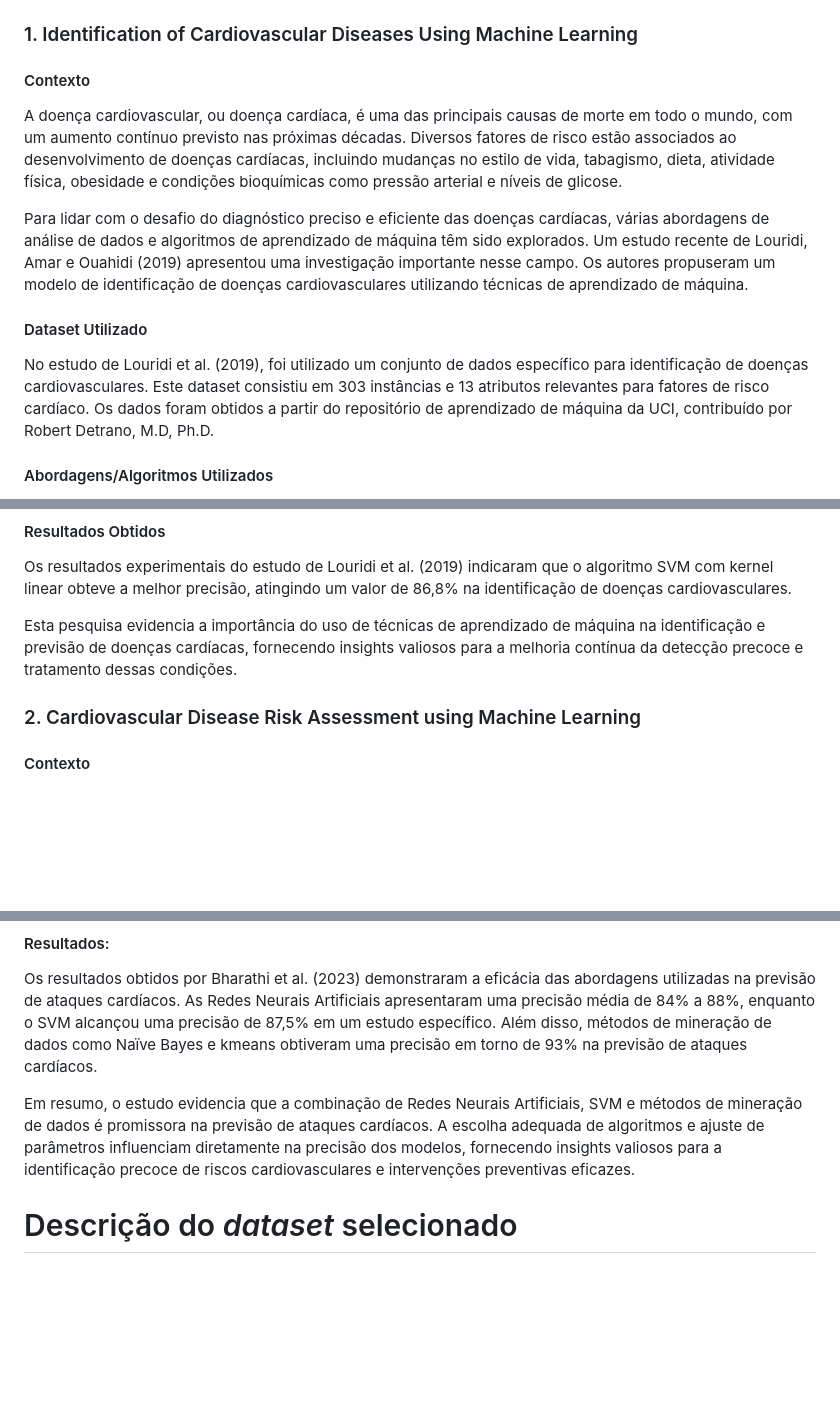
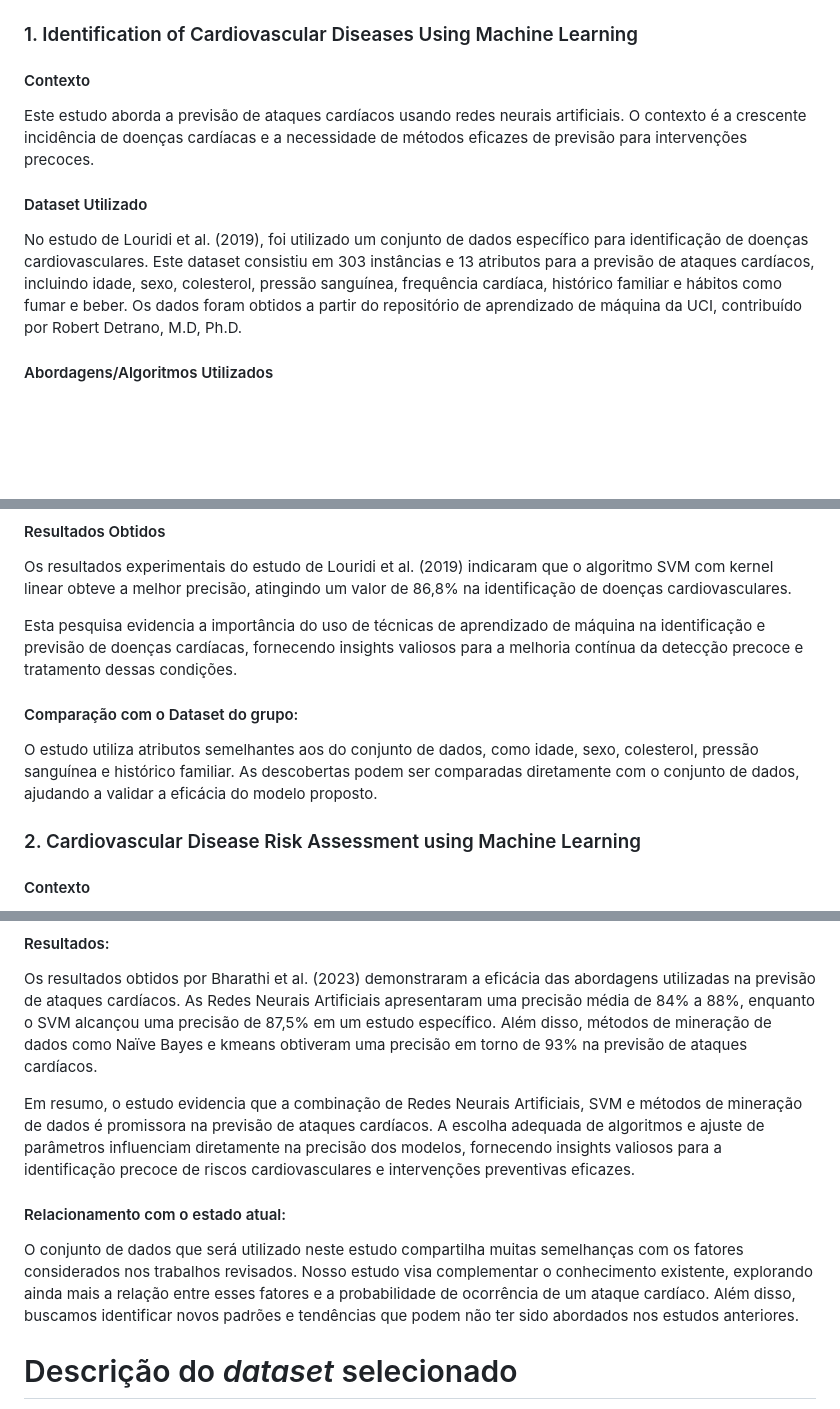
Before and after one commit to ICEI-PUC-Minas-PMV-SI/pmv-si-2024-1-pe7-t1-cardiacattackrisks, a Markdown page: docs/contexto.md, 3 parts joined by grey strips. Rendered like a GitHub page; blank space fills up the shorter version.

```diff
--- a/docs/contexto.md
+++ b/docs/contexto.md
@@ -40,14 +40,12 @@ Toda a população, independente do conhecimento em tecnologia, irá se benefici
 ### 1. Identification of Cardiovascular Diseases Using Machine Learning
 
 #### Contexto
+Este estudo aborda a previsão de ataques cardíacos usando redes neurais artificiais. O contexto é a crescente incidência de doenças cardíacas e a necessidade de métodos eficazes de previsão para intervenções precoces.
 
-A doença cardiovascular, ou doença cardíaca, é uma das principais causas de morte em todo o mundo, com um aumento contínuo previsto nas próximas décadas.  Diversos fatores de risco estão associados ao desenvolvimento de doenças cardíacas, incluindo mudanças no estilo de vida, tabagismo, dieta, atividade física, obesidade e condições bioquímicas como pressão arterial e níveis de glicose.
-
-Para lidar com o desafio do diagnóstico preciso e eficiente das doenças cardíacas, várias abordagens de análise de dados e algoritmos de aprendizado de máquina têm sido explorados. Um estudo recente de Louridi, Amar e Ouahidi (2019) apresentou uma investigação importante nesse campo. Os autores propuseram um modelo de identificação de doenças cardiovasculares utilizando técnicas de aprendizado de máquina.
 
 #### Dataset Utilizado
 
-No estudo de Louridi et al. (2019), foi utilizado um conjunto de dados específico para identificação de doenças cardiovasculares. Este dataset consistiu em 303 instâncias e 13 atributos relevantes para fatores de risco cardíaco. Os dados foram obtidos a partir do repositório de aprendizado de máquina da UCI, contribuído por Robert Detrano, M.D, Ph.D.
+No estudo de Louridi et al. (2019), foi utilizado um conjunto de dados específico para identificação de doenças cardiovasculares. Este dataset consistiu em 303 instâncias e 13 atributos para a previsão de ataques cardíacos, incluindo idade, sexo, colesterol, pressão sanguínea, frequência cardíaca, histórico familiar e hábitos como fumar e beber. Os dados foram obtidos a partir do repositório de aprendizado de máquina da UCI, contribuído por Robert Detrano, M.D, Ph.D.
 
 #### Abordagens/Algoritmos Utilizados
 
@@ -68,6 +66,10 @@ As métricas de avaliação utilizadas pelos pesquisadores incluíram especifici
 Os resultados experimentais do estudo de Louridi et al. (2019) indicaram que o algoritmo SVM com kernel linear obteve a melhor precisão, atingindo um valor de 86,8% na identificação de doenças cardiovasculares.
 
 Esta pesquisa evidencia a importância do uso de técnicas de aprendizado de máquina na identificação e previsão de doenças cardíacas, fornecendo insights valiosos para a melhoria contínua da detecção precoce e tratamento dessas condições.
+
+#### Comparação com o Dataset do grupo:
+O estudo utiliza atributos semelhantes aos do conjunto de dados, como idade, sexo, colesterol, pressão sanguínea e histórico familiar.
+As descobertas podem ser comparadas diretamente com o conjunto de dados, ajudando a validar a eficácia do modelo proposto.
 
 ### 2. Cardiovascular Disease Risk Assessment using Machine Learning
 
@@ -168,6 +170,11 @@ Os resultados obtidos por Bharathi et al. (2023) demonstraram a eficácia das ab
 
 Em resumo, o estudo evidencia que a combinação de Redes Neurais Artificiais, SVM e métodos de mineração de dados é promissora na previsão de ataques cardíacos. A escolha adequada de algoritmos e ajuste de parâmetros influenciam diretamente na precisão dos modelos, fornecendo insights valiosos para a identificação precoce de riscos cardiovasculares e intervenções preventivas eficazes.
 
+#### Relacionamento com o estado atual:
+
+O conjunto de dados que será utilizado neste estudo compartilha muitas semelhanças com os fatores considerados nos trabalhos revisados.
+Nosso estudo visa complementar o conhecimento existente, explorando ainda mais a relação entre esses fatores e a probabilidade de ocorrência de um ataque cardíaco.
+Além disso, buscamos identificar novos padrões e tendências que podem não ter sido abordados nos estudos anteriores.
 
 
 # Descrição do _dataset_ selecionado
```
